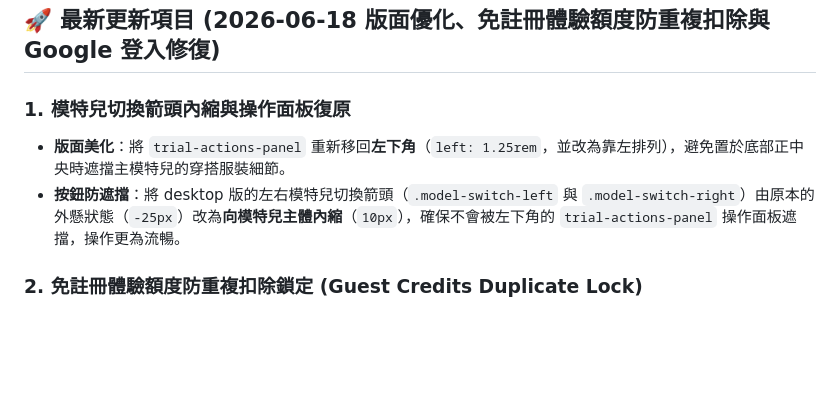
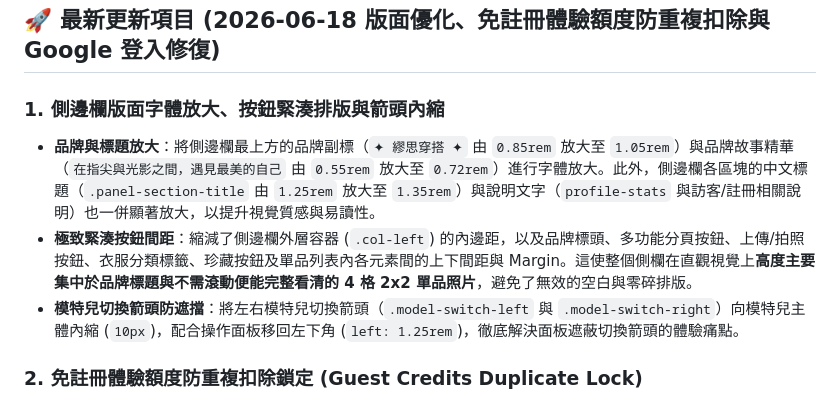
Before and after one commit to johnnywang885-gif/ai-outfit-mimo, a Markdown page: walkthrough.md, the part around the change. Rendered like a GitHub page; blank space fills up the shorter version.

Commit message:
Update walkthrough.md with latest font and spacing details

```diff
--- a/walkthrough.md
+++ b/walkthrough.md
@@ -6,9 +6,10 @@
 
 ## 🚀 最新更新項目 (2026-06-18 版面優化、免註冊體驗額度防重複扣除與 Google 登入修復)
 
-### 1. 模特兒切換箭頭內縮與操作面板復原
-* **版面美化**：將 `trial-actions-panel` 重新移回**左下角**（`left: 1.25rem`，並改為靠左排列），避免置於底部正中央時遮擋主模特兒的穿搭服裝細節。
-* **按鈕防遮擋**：將 desktop 版的左右模特兒切換箭頭（`.model-switch-left` 與 `.model-switch-right`）由原本的外懸狀態（`-25px`）改為**向模特兒主體內縮**（`10px`），確保不會被左下角的 `trial-actions-panel` 操作面板遮擋，操作更為流暢。
+### 1. 側邊欄版面字體放大、按鈕緊湊排版與箭頭內縮
+* **品牌與標題放大**：將側邊欄最上方的品牌副標（`✦ 繆思穿搭 ✦` 由 `0.85rem` 放大至 `1.05rem`）與品牌故事精華（`在指尖與光影之間，遇見最美的自己` 由 `0.55rem` 放大至 `0.72rem`）進行字體放大。此外，側邊欄各區塊的中文標題（`.panel-section-title` 由 `1.25rem` 放大至 `1.35rem`）與說明文字（`profile-stats` 與訪客/註冊相關說明）也一併顯著放大，以提升視覺質感與易讀性。
+* **極致緊湊按鈕間距**：縮減了側邊欄外層容器 (`.col-left`) 的內邊距，以及品牌標頭、多功能分頁按鈕、上傳/拍照按鈕、衣服分類標籤、珍藏按鈕及單品列表內各元素間的上下間距與 Margin。這使整個側欄在直觀視覺上**高度主要集中於品牌標題與不需滾動便能完整看清的 4 格 2x2 單品照片**，避免了無效的空白與零碎排版。
+* **模特兒切換箭頭防遮擋**：將左右模特兒切換箭頭（`.model-switch-left` 與 `.model-switch-right`）向模特兒主體內縮 (`10px`)，配合操作面板移回左下角 (`left: 1.25rem`)，徹底解決面板遮蔽切換箭頭的體驗痛點。
 
 ### 2. 免註冊體驗額度防重複扣除鎖定 (Guest Credits Duplicate Lock)
 * **防重複處理鎖**：新增了 `isProcessingSynthesizedImage` 狀態鎖。當「一鍵多圖自動合成」完成時，無論是透過 postMessage 還是本地 API 輪詢獲取結果，皆只會執行一次 `loadSynthesizedImageFromBase64` 處理，從而**確保每次自動合成僅會精準扣除 1 次體驗額度**。
```
